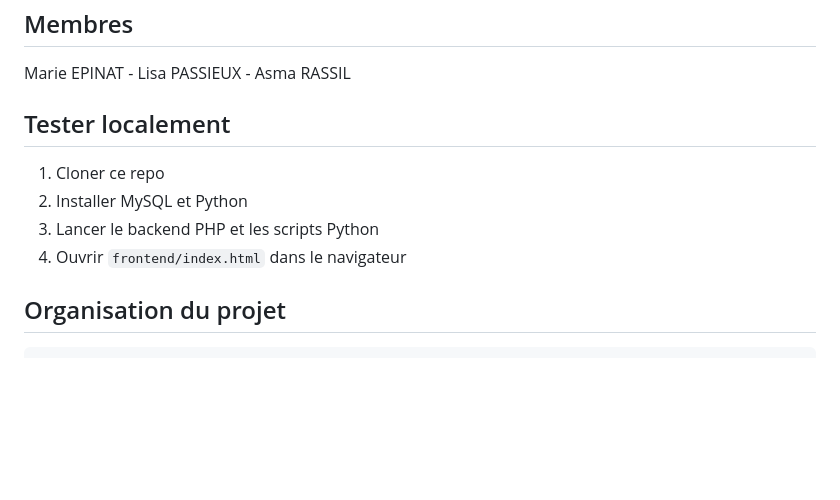
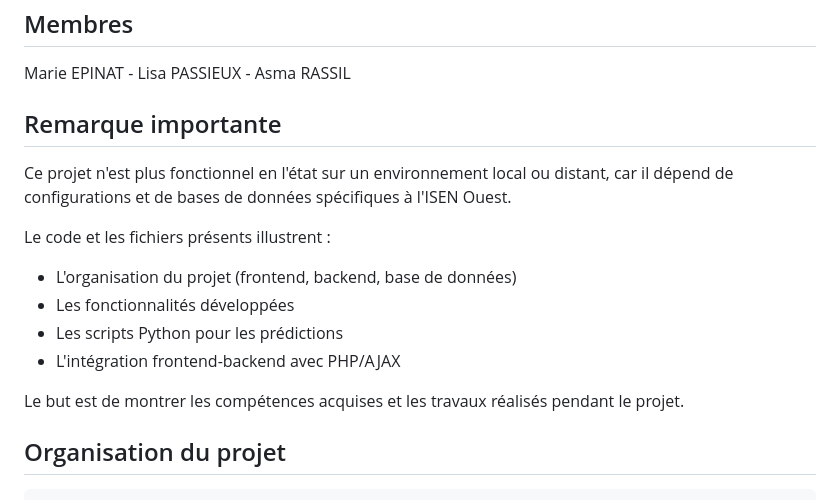
Before and after one commit to marieept/web_suivi_de_bateaux, a Markdown page: README.md, the part around the change. Rendered like a GitHub page; blank space fills up the shorter version.

````diff
--- a/README.md
+++ b/README.md
@@ -6,12 +6,17 @@ Ce projet a pour objectif d'analyser les données AIS (Automatic Identification
 
 Marie EPINAT - Lisa PASSIEUX - Asma RASSIL
 
-## Tester localement
+## Remarque importante
 
-1. Cloner ce repo
-2. Installer MySQL et Python
-3. Lancer le backend PHP et les scripts Python
-4. Ouvrir `frontend/index.html` dans le navigateur
+Ce projet n'est plus fonctionnel en l'état sur un environnement local ou distant, car il dépend de configurations et de bases de données spécifiques à l'ISEN Ouest.
+
+Le code et les fichiers présents illustrent :
+- L'organisation du projet (frontend, backend, base de données)
+- Les fonctionnalités développées
+- Les scripts Python pour les prédictions
+- L'intégration frontend-backend avec PHP/AJAX
+
+Le but est de montrer les compétences acquises et les travaux réalisés pendant le projet.
 
 ## Organisation du projet
 ```
````
